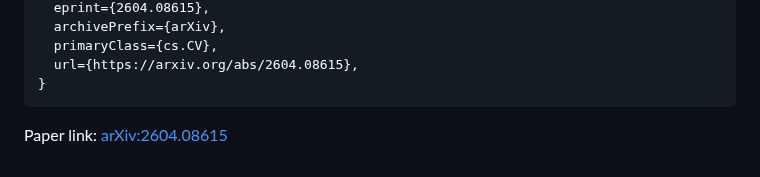
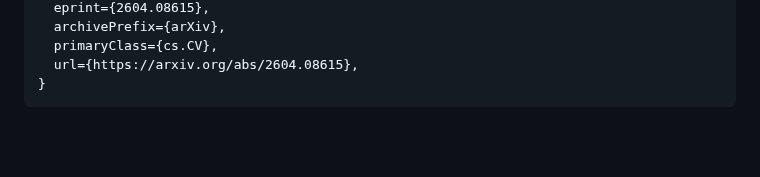
Before and after one commit to lxixim/MARINER, a Markdown page: README.md, the part around the change. GitHub-like rendering; blank space fills up the shorter version.

Commit message:
Remove redundant paper link from README for MARINER project

````diff
--- a/README.md
+++ b/README.md
@@ -129,5 +129,3 @@ If you find MARINER useful in your research, please cite:
   url={https://arxiv.org/abs/2604.08615},
 }
 ```
-
-Paper link: [arXiv:2604.08615](https://arxiv.org/abs/2604.08615)
````
